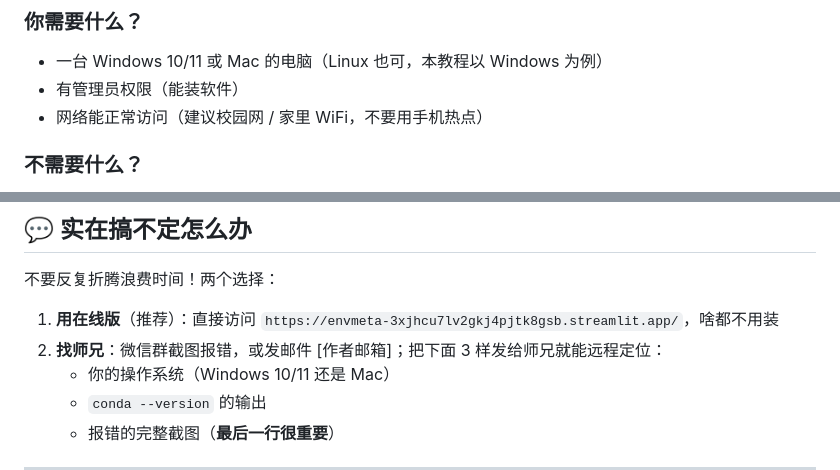
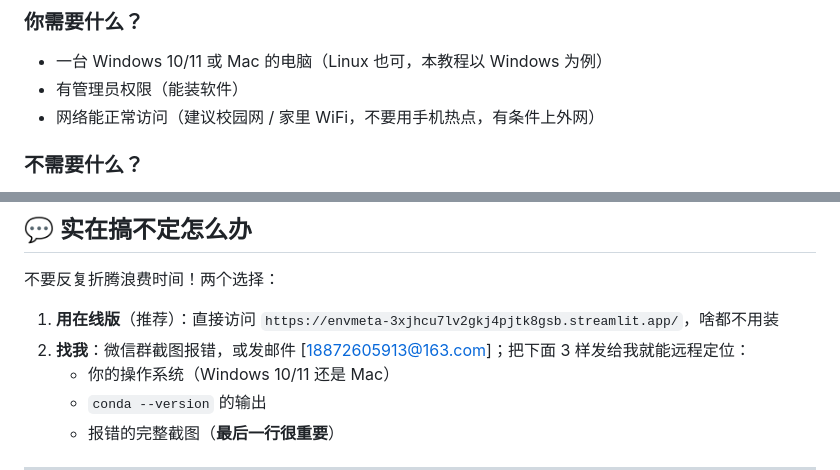
Before and after one commit to redlizzxy/EnvMeta, a Markdown page: docs/install_for_beginners.md, 2 parts joined by grey strips. GitHub-like rendering.

```diff
--- a/docs/install_for_beginners.md
+++ b/docs/install_for_beginners.md
@@ -9,7 +9,7 @@
 ### 你需要什么？
 - 一台 Windows 10/11 或 Mac 的电脑（Linux 也可，本教程以 Windows 为例）
 - 有管理员权限（能装软件）
-- 网络能正常访问（建议校园网 / 家里 WiFi，不要用手机热点）
+- 网络能正常访问（建议校园网 / 家里 WiFi，不要用手机热点，有条件上外网）
 
 ### 不需要什么？
 - ❌ 不需要会编程
@@ -224,7 +224,7 @@ streamlit run app.py --server.port 8502
 不要反复折腾浪费时间！两个选择：
 
 1. **用在线版**（推荐）：直接访问 `https://envmeta-3xjhcu7lv2gkj4pjtk8gsb.streamlit.app/`，啥都不用装
-2. **找师兄**：微信群截图报错，或发邮件 [作者邮箱]；把下面 3 样发给师兄就能远程定位：
+2. **找我**：微信群截图报错，或发邮件 [18872605913@163.com]；把下面 3 样发给我就能远程定位：
    - 你的操作系统（Windows 10/11 还是 Mac）
    - `conda --version` 的输出
    - 报错的完整截图（**最后一行很重要**）
```
